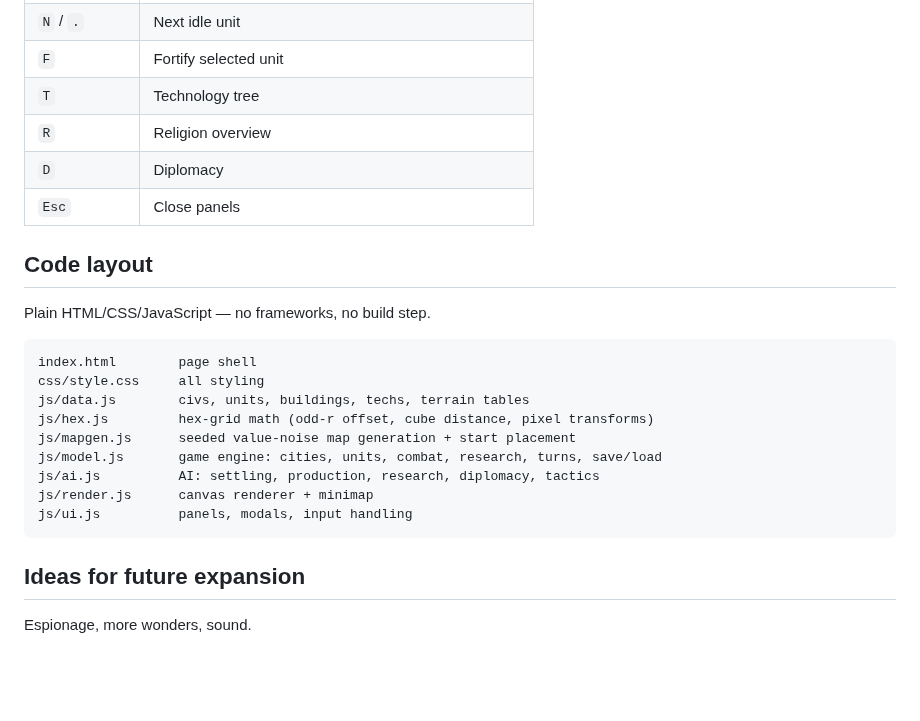
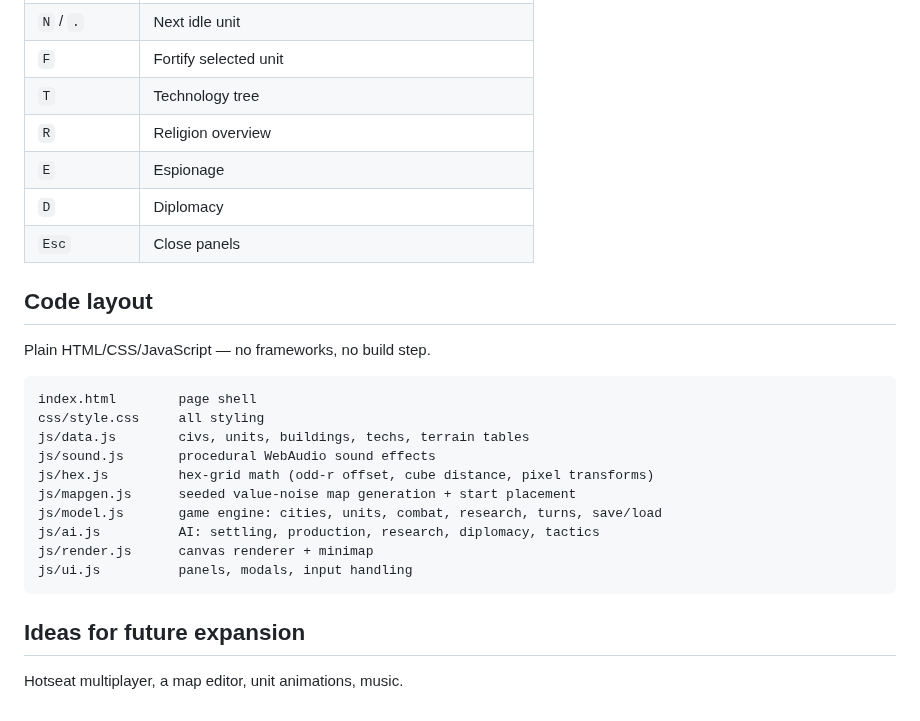
Before and after one commit to NYTEMODEONLY/polyterm, a Markdown page: balkan-civ/README.md, the part around one of its changes. Rendered like a GitHub page; blank space fills up the shorter version.

```diff
--- a/balkan-civ/README.md
+++ b/balkan-civ/README.md
@@ -86,6 +93,7 @@ Game* on the title screen to pick up where you left off.
 | `F` | Fortify selected unit |
 | `T` | Technology tree |
 | `R` | Religion overview |
+| `E` | Espionage |
 | `D` | Diplomacy |
 | `Esc` | Close panels |
 
@@ -97,6 +105,7 @@ Plain HTML/CSS/JavaScript — no frameworks, no build step.
 index.html        page shell
 css/style.css     all styling
 js/data.js        civs, units, buildings, techs, terrain tables
+js/sound.js       procedural WebAudio sound effects
 js/hex.js         hex-grid math (odd-r offset, cube distance, pixel transforms)
 js/mapgen.js      seeded value-noise map generation + start placement
 js/model.js       game engine: cities, units, combat, research, turns, save/load
@@ -107,4 +116,4 @@ js/ui.js          panels, modals, input handling
 
 ## Ideas for future expansion
 
-Espionage, more wonders, sound.
+Hotseat multiplayer, a map editor, unit animations, music.
```
Also changed, not shown: other parts of balkan-civ/README.md (+9 -2 lines), balkan-civ/screenshot.png, 6 other files.
